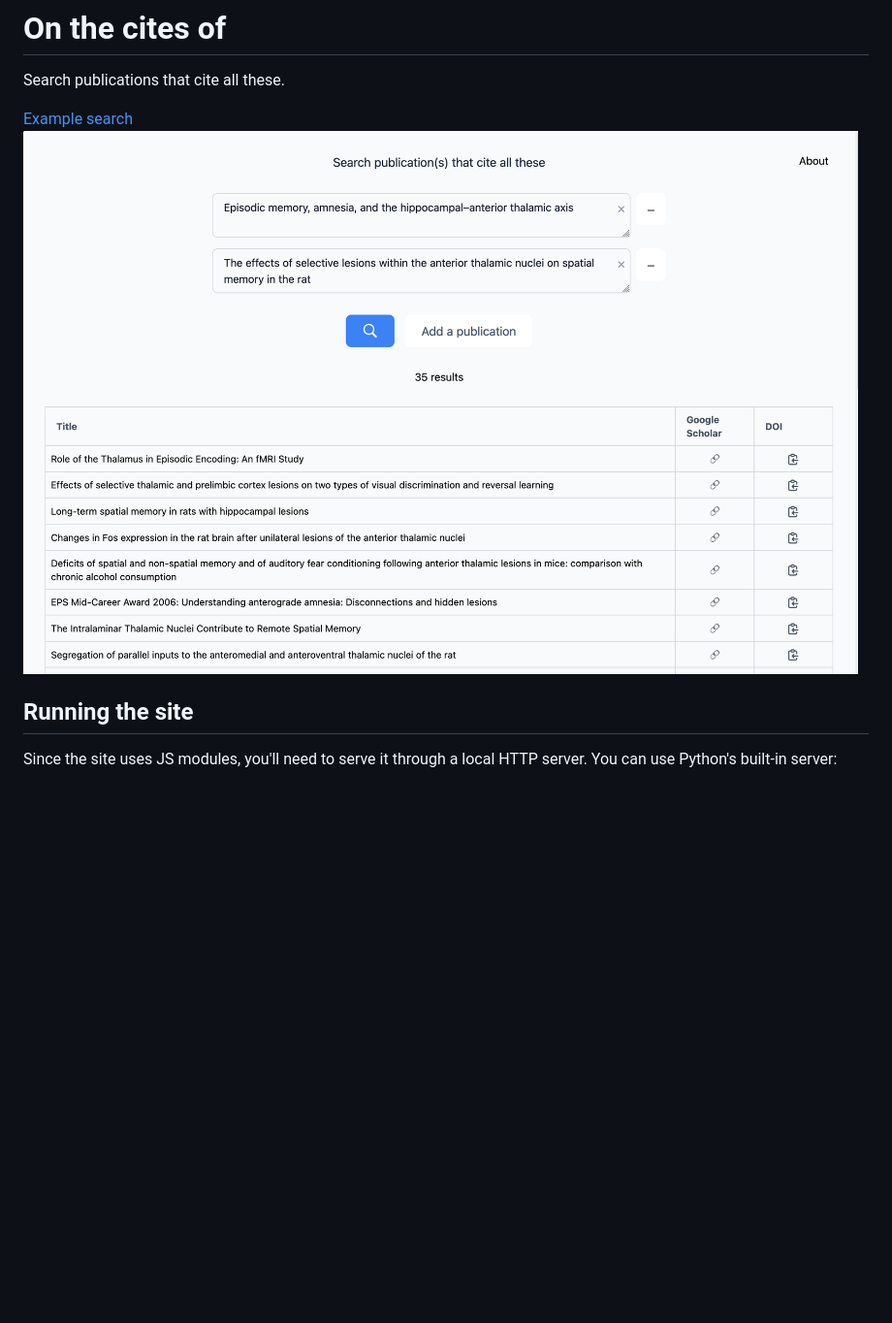
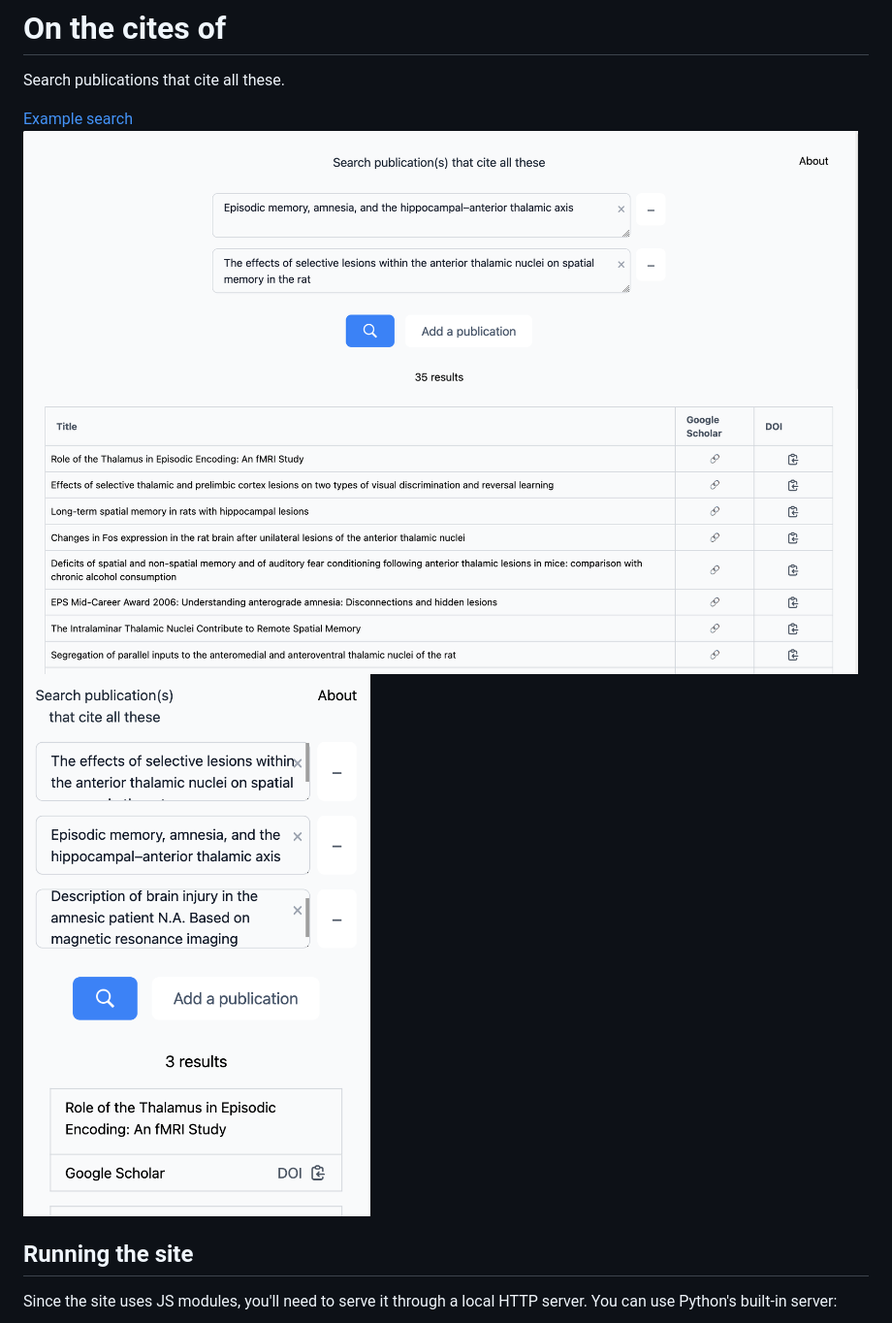
Before and after one commit to Consistos/On-the-cites-of, a Markdown page: README.md, the part around the change. Shown: that part at 97% size. GitHub-like rendering; pictures changed too: assets/Example 2 screenshot.png (added); blank space fills up the shorter version.

```diff
--- a/README.md
+++ b/README.md
@@ -3,7 +3,8 @@
 Search publications that cite all these.
 
 [Example search](https://www.onthecitesof.info/index.html?doi1=10.1017/s0140525x99002034&doi2=10.1016/s0166-4328(96)89080-2)
-![image info](./assets/Example%20screenshot.png)
+![Example search using 2 publications](./assets/Example%20screenshot.png)
+![Example search using 3 publications](./assets/Example%202%20screenshot.png)
 
 ## Running the site
 
```
Also changed, not shown: assets/On the cites of.png (deleted), 3 other files.
